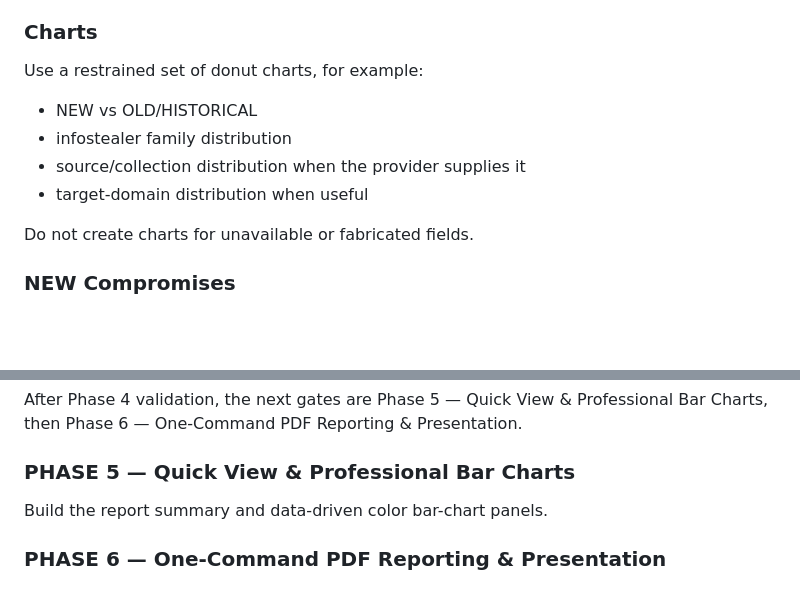
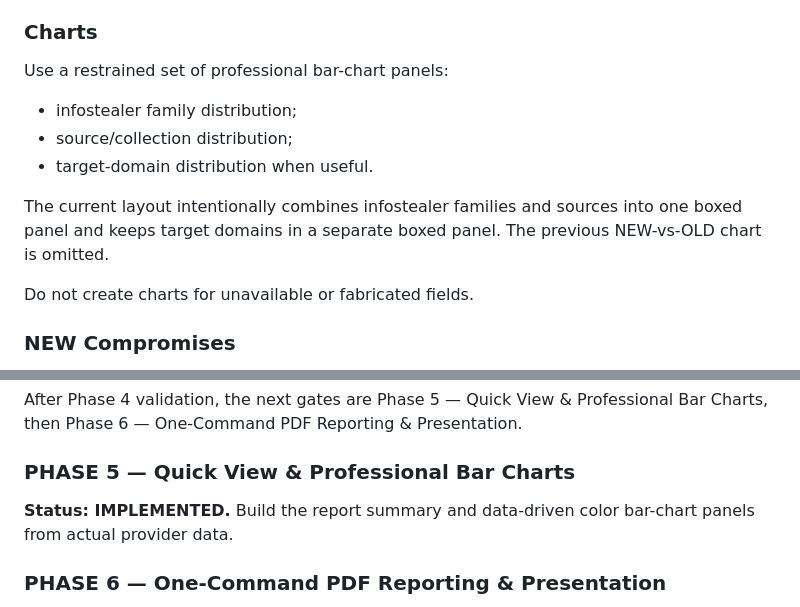
Before and after one commit to andieDrio/apm-GIBParser, a Markdown page: MasterInstruction.md, 2 parts joined by grey strips. Rendered like a GitHub page; blank space fills up the shorter version.

Commit message:
Align documentation with current report and retrieval design

```diff
--- a/MasterInstruction.md
+++ b/MasterInstruction.md
@@ -143,11 +143,12 @@ The daily PDF should be concise and operational.
 - other verified high-value daily metrics
 
 ### Charts
-Use a restrained set of donut charts, for example:
-- NEW vs OLD/HISTORICAL
-- infostealer family distribution
-- source/collection distribution when the provider supplies it
-- target-domain distribution when useful
+Use a restrained set of professional bar-chart panels:
+- infostealer family distribution;
+- source/collection distribution;
+- target-domain distribution when useful.
+
+The current layout intentionally combines infostealer families and sources into one boxed panel and keeps target domains in a separate boxed panel. The previous NEW-vs-OLD chart is omitted.
 
 Do not create charts for unavailable or fabricated fields.
 
@@ -240,7 +241,7 @@ Implement deterministic identity, first/last local observation and repeat-safe c
 After Phase 4 validation, the next gates are Phase 5 — Quick View & Professional Bar Charts, then Phase 6 — One-Command PDF Reporting & Presentation.
 
 ### PHASE 5 — Quick View & Professional Bar Charts
-Build the report summary and data-driven color bar-chart panels.
+**Status: IMPLEMENTED.** Build the report summary and data-driven color bar-chart panels from actual provider data.
 
 ### PHASE 6 — One-Command PDF Reporting & Presentation
 Connect retrieval, classification, summary and professional ReportLab PDF generation behind `python daily_report.py`, including boxed charts, full account correlation, and Asia/Manila timestamp presentation.
```
